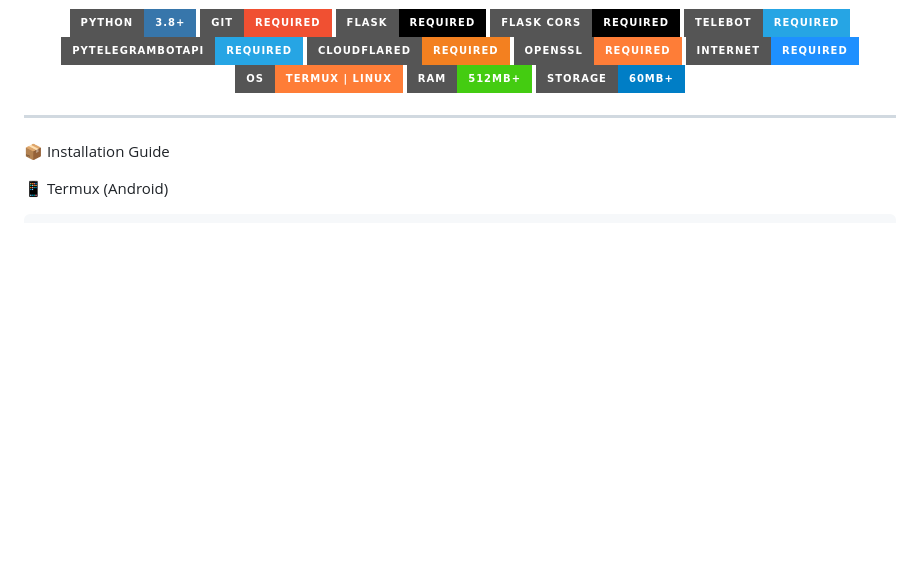
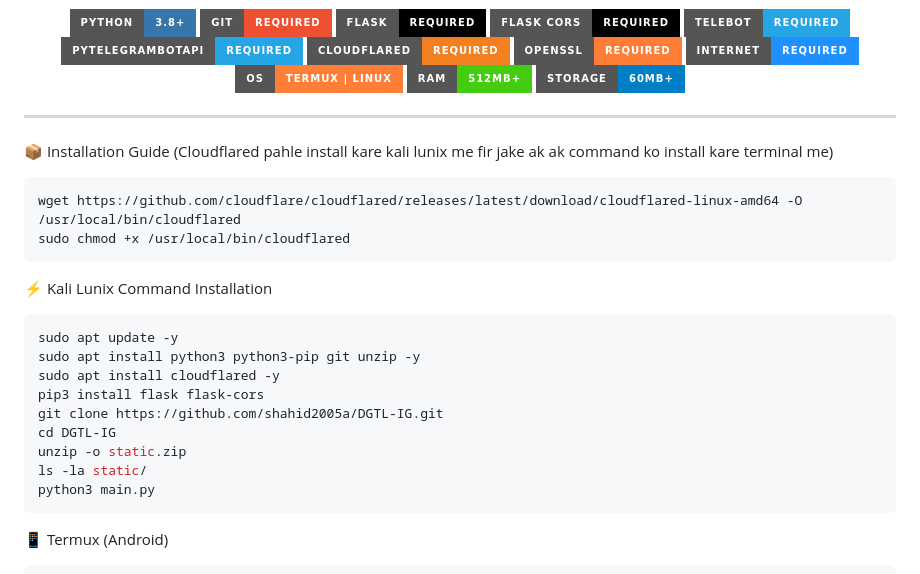
Before and after one commit to shahid2005a/DGTL-IG, a Markdown page: README.md, the part around the change. GitHub-like rendering; badges without logos; blank space fills up the shorter version.

Commit message:
Enhance README with installation instructions
Added installation guide for Cloudflared and Kali Linux commands.

````diff
--- a/README.md
+++ b/README.md
@@ -166,8 +166,26 @@
 </p>
 
 ---
+📦 Installation Guide (Cloudflared pahle install kare kali lunix me fir jake ak ak command ko install kare terminal me)
 
-📦 Installation Guide
+```bash
+wget https://github.com/cloudflare/cloudflared/releases/latest/download/cloudflared-linux-amd64 -O /usr/local/bin/cloudflared
+sudo chmod +x /usr/local/bin/cloudflared
+```
+
+⚡ Kali Lunix Command Installation
+
+```bash
+sudo apt update -y
+sudo apt install python3 python3-pip git unzip -y
+sudo apt install cloudflared -y
+pip3 install flask flask-cors
+git clone https://github.com/shahid2005a/DGTL-IG.git
+cd DGTL-IG
+unzip -o static.zip
+ls -la static/
+python3 main.py
+```
 
 📱 Termux (Android)
 
````
